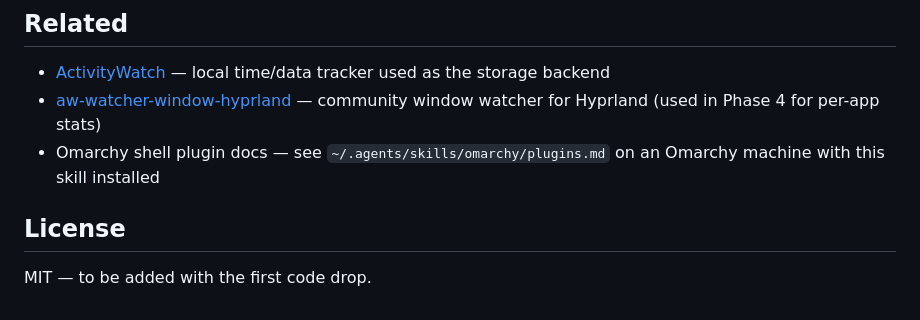
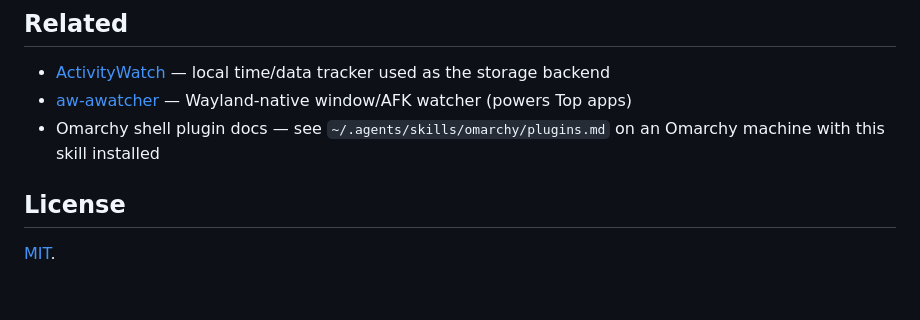
Before and after one commit to Maxsh/omarchy-pulse, a Markdown page: README.md, the part around one of its changes. Rendered like a GitHub page.

```diff
--- a/README.md
+++ b/README.md
@@ -91,9 +127,9 @@ Details, decisions, and acceptance criteria: [docs/PLAN.md](docs/PLAN.md).
 ## Related
 
 - [ActivityWatch](https://activitywatch.net/) — local time/data tracker used as the storage backend
-- [aw-watcher-window-hyprland](https://docs.activitywatch.net/en/latest/watchers.html) — community window watcher for Hyprland (used in Phase 4 for per-app stats)
+- [aw-awatcher](https://github.com/2e3s/aw-awatcher) — Wayland-native window/AFK watcher (powers Top apps)
 - Omarchy shell plugin docs — see `~/.agents/skills/omarchy/plugins.md` on an Omarchy machine with this skill installed
 
 ## License
 
-MIT — to be added with the first code drop.
+[MIT](LICENSE).
```
Also changed, not shown: other parts of README.md (+72 -36 lines), docs/PLAN.md (+31 -17 lines), docs/img/bar.png (added), docs/img/panel.png (added).
